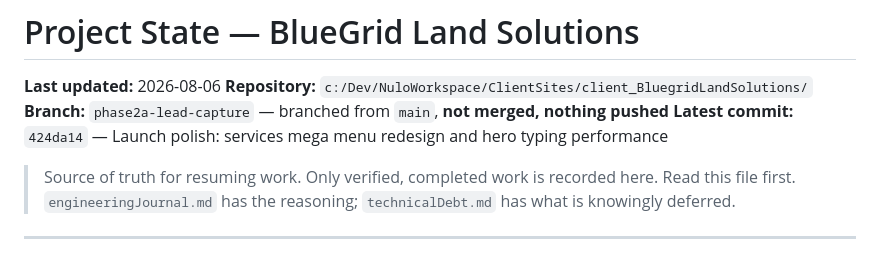
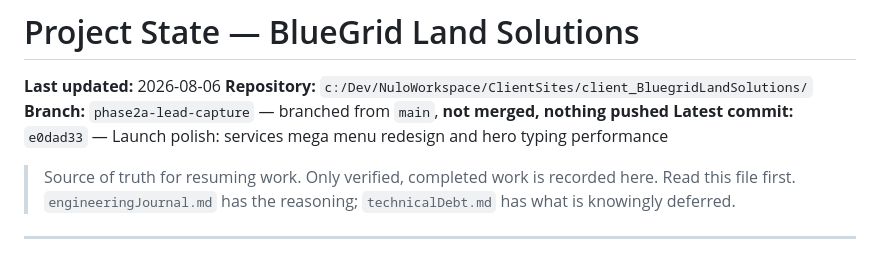
Before and after one commit to ArxnAlley/client_BluegridLandSolutions, a Markdown page: docs/projectState.md, the part around the change. Drawn GitHub-style.

Commit message:
docs: point projectState at the launch-polish commit
The amend that folded the hash into the doc changed the hash, so the
line named a commit that no longer exists on the branch. Recorded as a
follow-up rather than a second amend, which would have done the same
thing again.

Co-Authored-By: Claude Opus 5 <noreply@anthropic.com>

```diff
--- a/docs/projectState.md
+++ b/docs/projectState.md
@@ -3,7 +3,7 @@
 **Last updated:** 2026-08-06
 **Repository:** `c:/Dev/NuloWorkspace/ClientSites/client_BluegridLandSolutions/`
 **Branch:** `phase2a-lead-capture` — branched from `main`, **not merged, nothing pushed**
-**Latest commit:** `424da14` — Launch polish: services mega menu redesign and hero typing performance
+**Latest commit:** `e0dad33` — Launch polish: services mega menu redesign and hero typing performance
 
 > Source of truth for resuming work. Only verified, completed work is recorded here.
 > Read this file first. `engineeringJournal.md` has the reasoning; `technicalDebt.md` has what is knowingly deferred.
```
